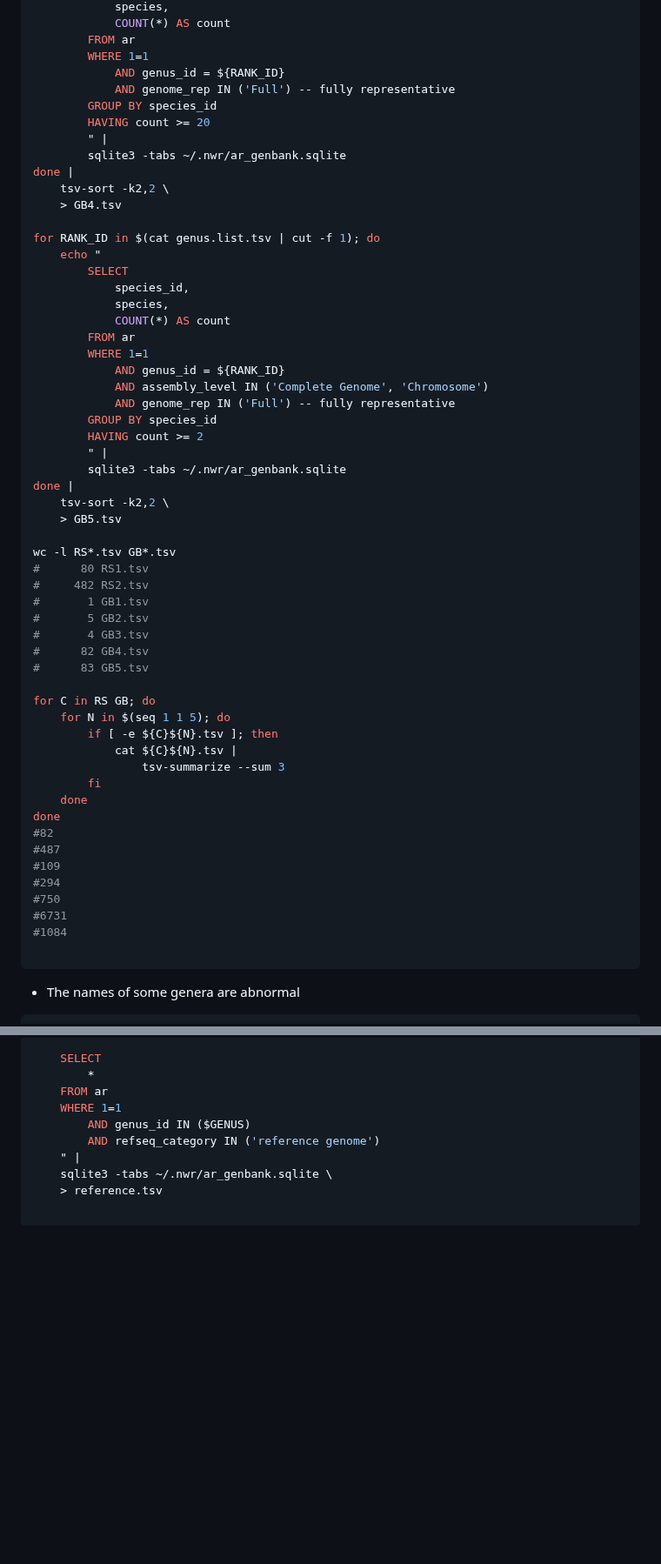
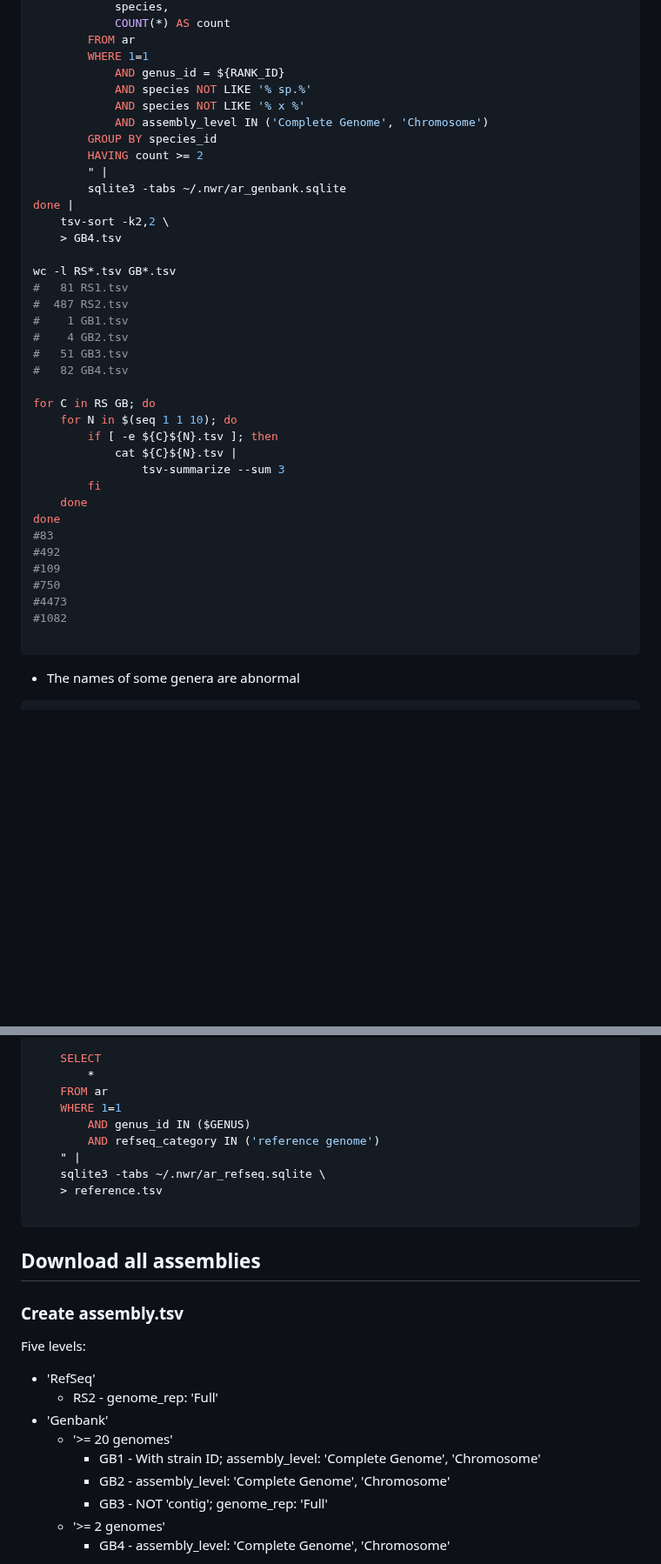
Before and after one commit to wang-q/genomes, a Markdown page: Fungi.md, 2 parts joined by grey strips. Shown at 87% size. GitHub-like rendering; blank space fills up the shorter version.

````diff
--- a/Fungi.md
+++ b/Fungi.md
@@ -181,58 +191,39 @@ for RANK_ID in $(cat genus.list.tsv | cut -f 1); do
         FROM ar
         WHERE 1=1
             AND genus_id = ${RANK_ID}
-            AND genome_rep IN ('Full') -- fully representative
+            AND species NOT LIKE '% sp.%'
+            AND species NOT LIKE '% x %'
+            AND assembly_level IN ('Complete Genome', 'Chromosome')
         GROUP BY species_id
-        HAVING count >= 20
+        HAVING count >= 2
         " |
         sqlite3 -tabs ~/.nwr/ar_genbank.sqlite
 done |
     tsv-sort -k2,2 \
     > GB4.tsv
 
-for RANK_ID in $(cat genus.list.tsv | cut -f 1); do
-    echo "
-        SELECT
-            species_id,
-            species,
-            COUNT(*) AS count
-        FROM ar
-        WHERE 1=1
-            AND genus_id = ${RANK_ID}
-            AND assembly_level IN ('Complete Genome', 'Chromosome')
-            AND genome_rep IN ('Full') -- fully representative
-        GROUP BY species_id
-        HAVING count >= 2
-        " |
-        sqlite3 -tabs ~/.nwr/ar_genbank.sqlite
-done |
-    tsv-sort -k2,2 \
-    > GB5.tsv
-
 wc -l RS*.tsv GB*.tsv
-#      80 RS1.tsv
-#     482 RS2.tsv
-#       1 GB1.tsv
-#       5 GB2.tsv
-#       4 GB3.tsv
-#      82 GB4.tsv
-#      83 GB5.tsv
+#   81 RS1.tsv
+#  487 RS2.tsv
+#    1 GB1.tsv
+#    4 GB2.tsv
+#   51 GB3.tsv
+#   82 GB4.tsv
 
 for C in RS GB; do
-    for N in $(seq 1 1 5); do
+    for N in $(seq 1 1 10); do
         if [ -e ${C}${N}.tsv ]; then
             cat ${C}${N}.tsv |
                 tsv-summarize --sum 3
         fi
     done
 done
-#82
-#487
+#83
+#492
 #109
-#294
 #750
-#6731
-#1084
+#4473
+#1082
 
 ```
 
@@ -280,7 +271,24 @@ echo "
         AND genus_id IN ($GENUS)
         AND refseq_category IN ('reference genome')
     " |
-    sqlite3 -tabs ~/.nwr/ar_genbank.sqlite \
+    sqlite3 -tabs ~/.nwr/ar_refseq.sqlite \
     > reference.tsv
 
 ```
+
+## Download all assemblies
+
+### Create assembly.tsv
+
+Five levels:
+
+* 'RefSeq'
+    * RS2 - genome_rep: 'Full'
+* 'Genbank'
+    * '>= 20 genomes'
+        * GB1 - With strain ID; assembly_level: 'Complete Genome', 'Chromosome'
+        * GB2 - assembly_level: 'Complete Genome', 'Chromosome'
+        * GB3 - NOT 'contig'; genome_rep: 'Full'
+    * '>= 2 genomes'
+        * GB4 - assembly_level: 'Complete Genome', 'Chromosome'
+
````
Also changed, not shown: other parts of Fungi.md (+238 -9 lines).
